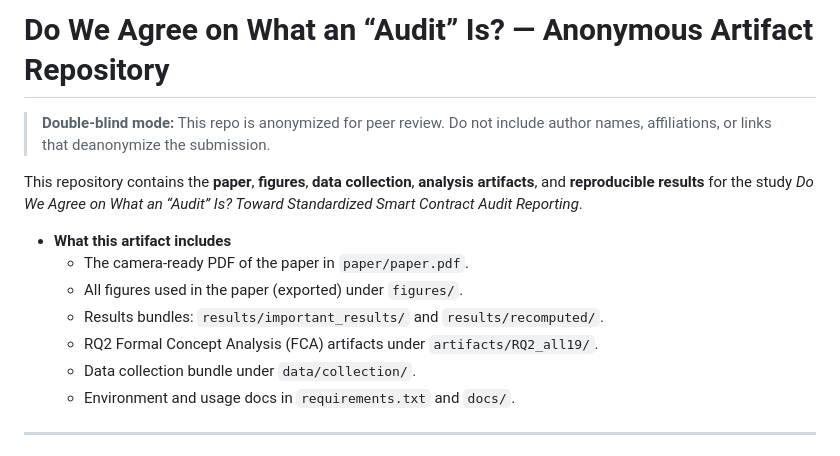
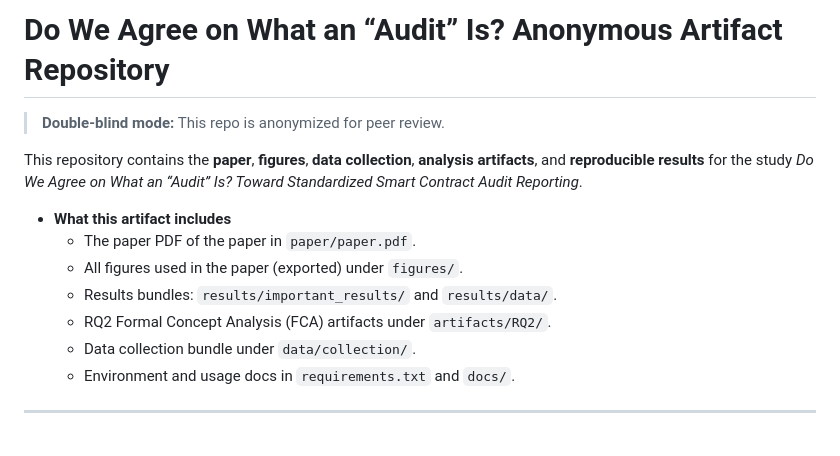
Before and after one commit to IlhamQasse/Auditing-process-anony, a Markdown page: README.md, the part around the change. Rendered like a GitHub page.

```diff
--- a/README.md
+++ b/README.md
@@ -1,14 +1,14 @@
-# Do We Agree on What an “Audit” Is? — Anonymous Artifact Repository
+# Do We Agree on What an “Audit” Is?  Anonymous Artifact Repository
 
-> **Double-blind mode:** This repo is anonymized for peer review. Do not include author names, affiliations, or links that deanonymize the submission.
+> **Double-blind mode:** This repo is anonymized for peer review.
 
 This repository contains the **paper**, **figures**, **data collection**, **analysis artifacts**, and **reproducible results** for the study _Do We Agree on What an “Audit” Is? Toward Standardized Smart Contract Audit Reporting_.
 
 - **What this artifact includes**
-  - The camera-ready PDF of the paper in `paper/paper.pdf`.
+  - The paper PDF of the paper in `paper/paper.pdf`.
   - All figures used in the paper (exported) under `figures/`.
-  - Results bundles: `results/important_results/` and `results/recomputed/`.
-  - RQ2 Formal Concept Analysis (FCA) artifacts under `artifacts/RQ2_all19/`.
+  - Results bundles: `results/important_results/` and `results/data/`.
+  - RQ2 Formal Concept Analysis (FCA) artifacts under `artifacts/RQ2/`.
   - Data collection bundle under `data/collection/`.
   - Environment and usage docs in `requirements.txt` and `docs/`.
 
```
